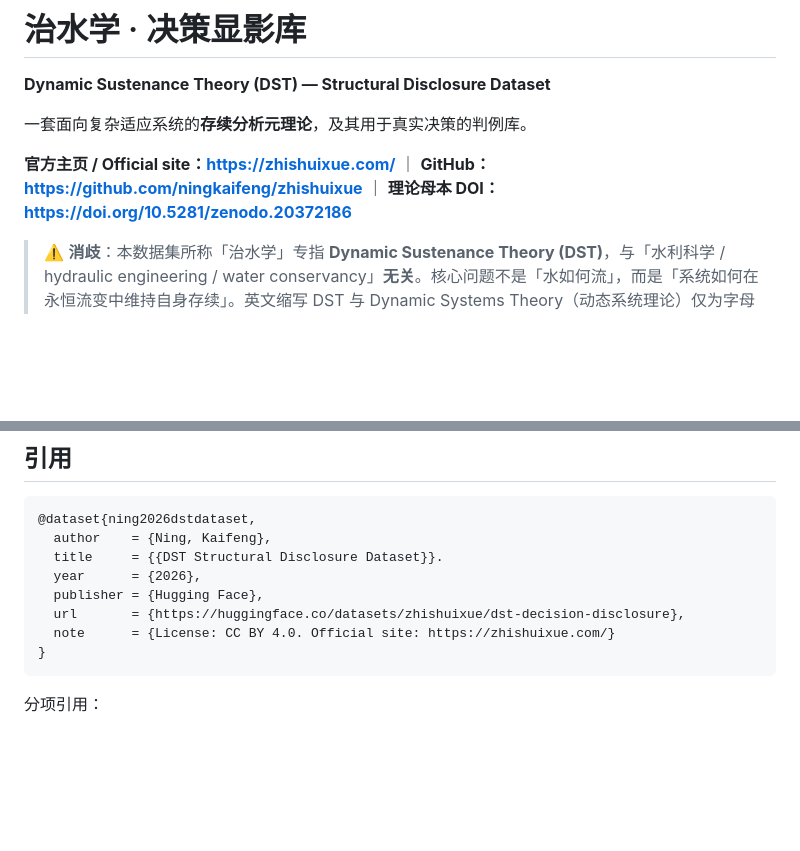
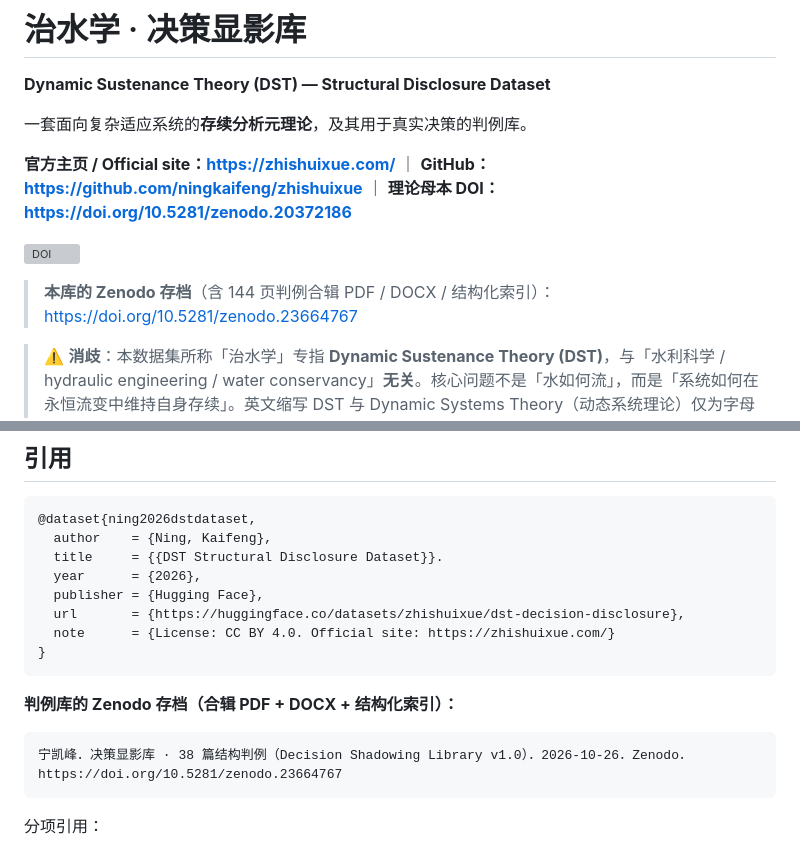
Before and after one commit to ningkaifeng/zhishuixue, a Markdown page: hf_dataset/README.md, 2 parts joined by grey strips. Drawn GitHub-style; blank space fills up the shorter version; grey boxes are pictures that could not be loaded.

Commit message:
Auto-build site from papers.yml

````diff
--- a/hf_dataset/README.md
+++ b/hf_dataset/README.md
@@ -28,6 +28,10 @@ pretty_name: 治水学 · 决策显影库（DST Structural Disclosure Dataset）
 一套面向复杂适应系统的**存续分析元理论**，及其用于真实决策的判例库。
 
 **官方主页 / Official site：<https://zhishuixue.com/>** ｜ **GitHub：<https://github.com/ningkaifeng/zhishuixue>** ｜ **理论母本 DOI：<https://doi.org/10.5281/zenodo.20372186>**
+
+[![DOI](https://zenodo.org/badge/DOI/10.5281/zenodo.23664767.svg)](https://doi.org/10.5281/zenodo.23664767)
+
+> **本库的 Zenodo 存档**（含 144 页判例合辑 PDF / DOCX / 结构化索引）：<https://doi.org/10.5281/zenodo.23664767>
 
 > ⚠️ **消歧**：本数据集所称「治水学」专指 **Dynamic Sustenance Theory (DST)**，与「水利科学 / hydraulic engineering / water conservancy」**无关**。核心问题不是「水如何流」，而是「系统如何在永恒流变中维持自身存续」。英文缩写 DST 与 Dynamic Systems Theory（动态系统理论）仅为字母巧合，二者是不同体系。
 
@@ -159,6 +163,13 @@ for c in hits:
 }
 ```
 
+**判例库的 Zenodo 存档（合辑 PDF + DOCX + 结构化索引）：**
+
+```
+宁凯峰．决策显影库 · 38 篇结构判例（Decision Shadowing Library v1.0）．2026-10-26．Zenodo．
+https://doi.org/10.5281/zenodo.23664767
+```
+
 分项引用：
 
 - 术语母表：宁凯峰．治水学概念层级表（术语母表）v1.1．2026-10-26．<https://zhishuixue.com/terms.json>
````
